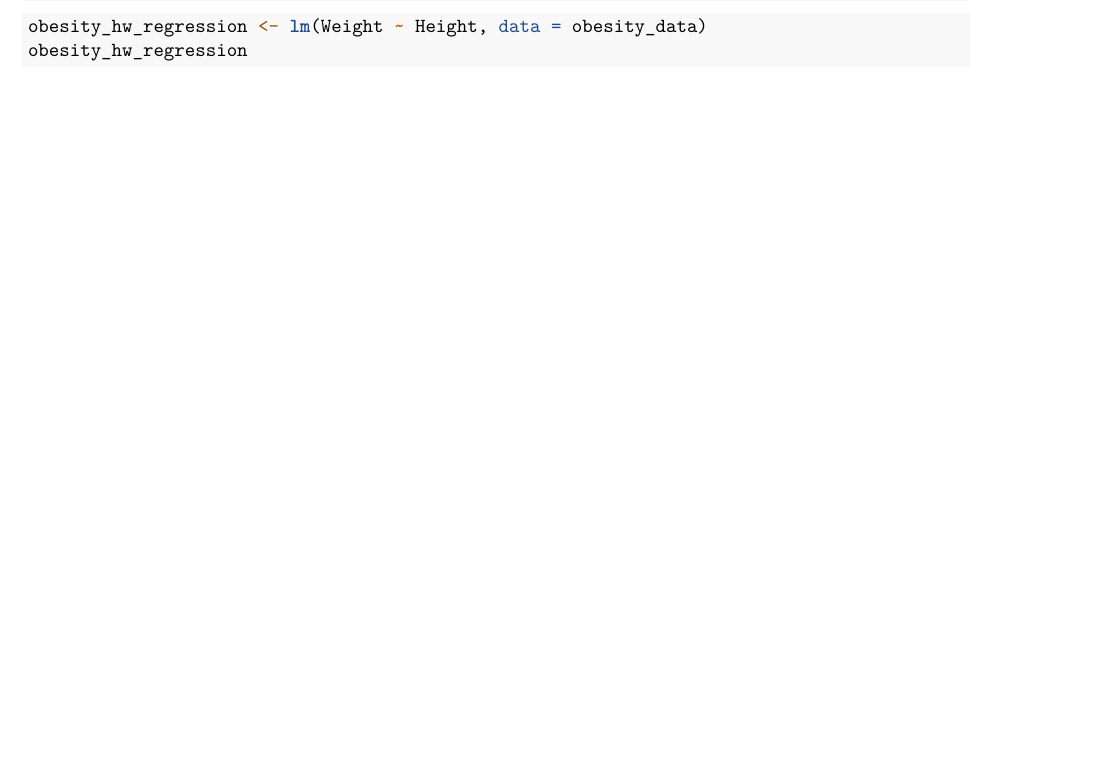
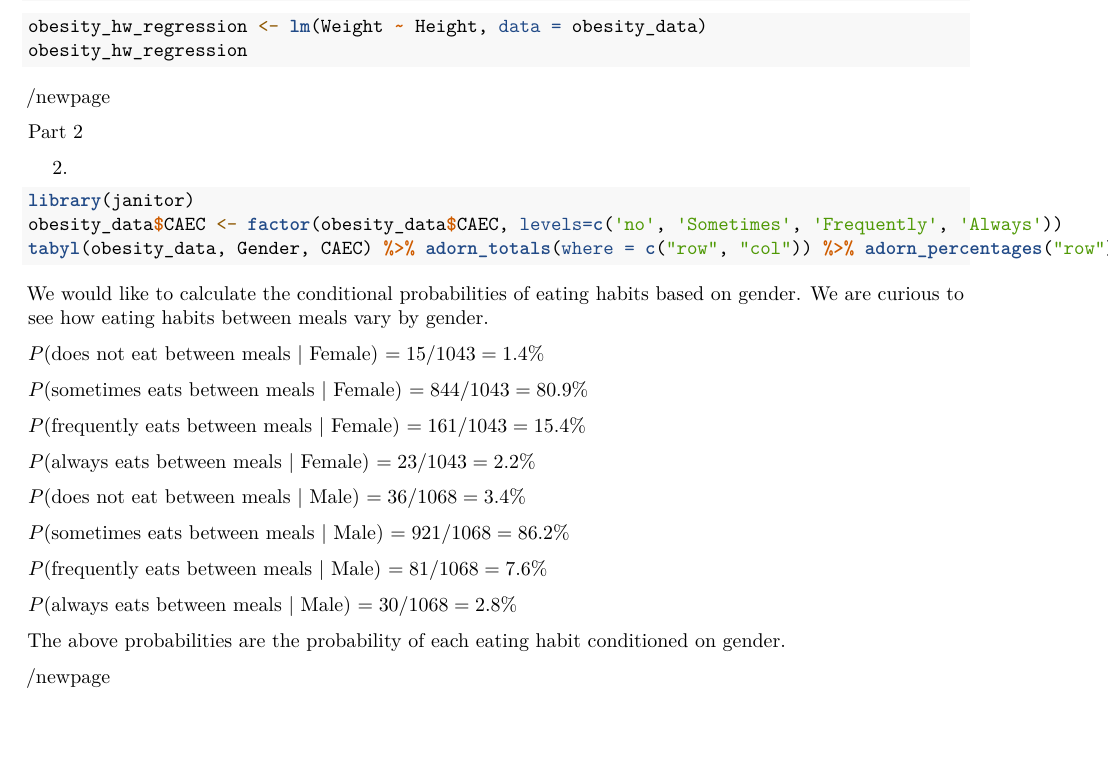
Before and after one commit to colinfitzgerald328/ph142-data-project, an R Markdown document (DataProject.Rmd): part of page 7 of 7, cut so that both start at the same text. Rendered offline with R 4.5, knitr and Pandoc, then LaTeX, with nearby package versions; the code chunks are not run, so their results and figures are left out.

Commit message:
Update DataProject.Rmd

````diff
--- a/DataProject.Rmd
+++ b/DataProject.Rmd
@@ -109,3 +109,37 @@ obesity_hw_scatter
 obesity_hw_regression <- lm(Weight ~ Height, data = obesity_data)
 obesity_hw_regression
 ```
+
+
+/newpage
+
+Part 2
+
+2.
+```{r}
+library(janitor)
+obesity_data$CAEC <- factor(obesity_data$CAEC, levels=c('no', 'Sometimes', 'Frequently', 'Always'))
+tabyl(obesity_data, Gender, CAEC) %>% adorn_totals(where = c("row", "col")) %>% adorn_percentages("row") %>% adorn_pct_formatting() %>% adorn_ns() %>% knitr::kable()
+```
+
+We would like to calculate the conditional probabilities of eating habits based on gender. We are curious to see how eating habits between meals vary by gender.
+
+$P$(does not eat between meals | Female) $= 15/1043 = 1.4$%
+
+$P$(sometimes eats between meals | Female) $= 844/1043 = 80.9$%
+
+$P$(frequently eats between meals | Female) $= 161/1043 = 15.4$%
+
+$P$(always eats between meals | Female) $= 23/1043 = 2.2$%
+
+$P$(does not eat between meals | Male) $= 36/1068 = 3.4$%
+
+$P$(sometimes eats between meals | Male) $= 921/1068 = 86.2$%
+
+$P$(frequently eats between meals | Male) $= 81/1068 = 7.6$%
+
+$P$(always eats between meals | Male) $= 30/1068 = 2.8$%
+
+The above probabilities are the probability of each eating habit conditioned on gender.
+
+/newpage
````
